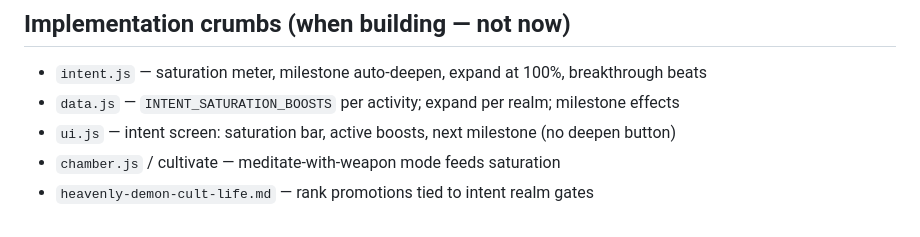
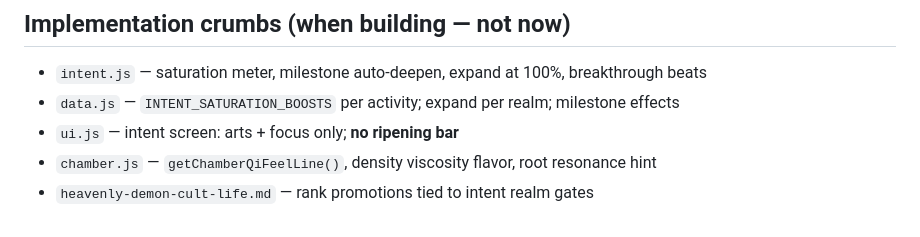
Before and after one commit to WanderingImmortal/tales-immortal-path, a Markdown page: docs/ideas/weapon-intent-cultivation.md, the part around one of its changes. Rendered like a GitHub page.

```diff
--- a/docs/ideas/weapon-intent-cultivation.md
+++ b/docs/ideas/weapon-intent-cultivation.md
@@ -340,6 +389,6 @@ After awaken: track opens at **Intent Realm 1**, saturation at 0%, no expand art
 
 - `intent.js` — saturation meter, milestone auto-deepen, expand at 100%, breakthrough beats
 - `data.js` — `INTENT_SATURATION_BOOSTS` per activity; expand per realm; milestone effects
-- `ui.js` — intent screen: saturation bar, active boosts, next milestone (no deepen button)
-- `chamber.js` / cultivate — meditate-with-weapon mode feeds saturation
+- `ui.js` — intent screen: arts + focus only; **no ripening bar**
+- `chamber.js` — `getChamberQiFeelLine()`, density viscosity flavor, root resonance hint
 - `heavenly-demon-cult-life.md` — rank promotions tied to intent realm gates
```
Also changed, not shown: other parts of docs/ideas/weapon-intent-cultivation.md (+67 -18 lines).
